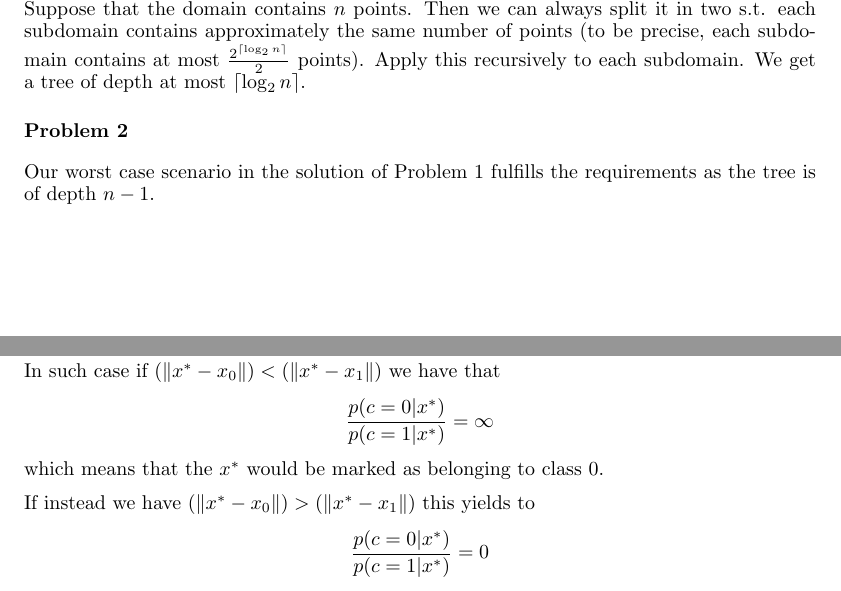
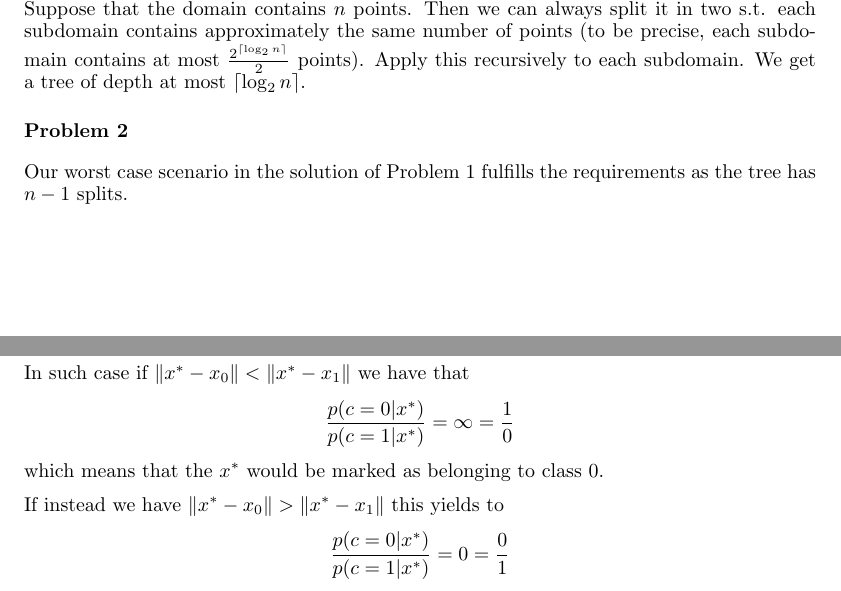
Before and after one commit to mseravalli/machine-learing-tum-ws2012, a LaTeX document (ex2/assingnemnt02.tex, which reads ex2/texs/1prob.tex, ex2/texs/2prob.tex): two parts of pages 2 and 5 of 6, joined at a grey line, cut so that both start at the same text. Compiled offline with pdfLaTeX.

Commit message:
last changes

```diff
--- a/ex2/texs/1prob.tex
+++ b/ex2/texs/1prob.tex
@@ -32,7 +32,7 @@ With this statement, it is enough to consider the ``checkerboard'' coloring and
 Suppose that the domain contains $n$ points. Then we can always split it in two s.t. each subdomain contains approximately the same number of points (to be precise, each subdomain contains at most $\frac{2^{\lceil\log_2n\rceil}}{2}$ points). Apply this recursively to each subdomain. We get a tree of depth at most $\lceil\log_2n\rceil$.
 
 \subsection*{Problem 2}
-Our worst case scenario in the solution of Problem 1 fulfills the requirements as the tree is of depth $n-1$.
+Our worst case scenario in the solution of Problem 1 fulfills the requirements as the tree has $n-1$ splits.
 
 \newpage
 \subsection*{Problem 3}
--- a/ex2/texs/2prob.tex
+++ b/ex2/texs/2prob.tex
@@ -65,46 +65,45 @@ Then
     \frac{p(c=0 | x^*)}{p(c=1 | x^*)} =
     \frac{\frac{N_0}{N_0 + N_1}
             \frac{1}{N_0(2\Pi\sigma^2)} \Sigma_{n\in class0}
-                exp((-\left\Vert x^* - x_0 \right\Vert)^2/(2\sigma^2)) }
+                exp(-\left\Vert x^* - x_0 \right\Vert^2/(2\sigma^2)) }
         {\frac{N_1}{N_0 + N_1}
             \frac{1}{N_1(2\Pi\sigma^2)} \Sigma_{n\in class1}
-                exp((-\left\Vert x^* - x_1 \right\Vert)^2/(2\sigma^2)) }
+                exp(-\left\Vert x^* - x_1 \right\Vert^2/(2\sigma^2)) }
        \Rightarrow
 \]
 \[
     \frac{p(c=0 | x^*)}{p(c=1 | x^*)} =
     \frac{\Sigma_{n\in class0}
-                exp((-\left\Vert x^* - x_0 \right\Vert)^2/(2\sigma^2)) }
+                exp(-\left\Vert x^* - x_0 \right\Vert^2/(2\sigma^2)) }
         {\Sigma_{n\in class1}
-                exp((-\left\Vert x^* - x_1 \right\Vert)^2/(2\sigma^2)) }
+                exp(-\left\Vert x^* - x_1 \right\Vert^2/(2\sigma^2)) }
 \]
 
 This last equation is dominated by the nearest point to $x^*$ so we obtain
 \[
     \frac{p(c=0 | x^*)}{p(c=1 | x^*)} \approx
-    \frac{exp((-\left\Vert x^* - x_0 \right\Vert)^2/(2\sigma^2))}
-         {exp((-\left\Vert x^* - x_1 \right\Vert)^2/(2\sigma^2))}
+    \frac{exp(-\left\Vert x^* - x_0 \right\Vert^2/(2\sigma^2))}
+         {exp(-\left\Vert x^* - x_1 \right\Vert^2/(2\sigma^2))}
     \Rightarrow
 \]
 \[
     \frac{p(c=0 | x^*)}{p(c=1 | x^*)} \approx
-    exp\frac{(-\left\Vert x^* - x_0 \right\Vert)^2 -
-                (-\left\Vert x^* - x_1 \right\Vert)^2}
-            {(2\sigma^2))}
+    exp\left(\frac{-\left\Vert x^* - x_0 \right\Vert^2 +\left\Vert x^* - x_1 \right\Vert^2}
+            {(2\sigma^2)}\right)
 \]
 In such case if
-$(\left\Vert x^* - x_0 \right\Vert) < (\left\Vert x^* - x_1\right\Vert)$
+$\left\Vert x^* - x_0 \right\Vert < \left\Vert x^* - x_1\right\Vert$
 we have that
 \[
-    \frac{p(c=0 | x^*)}{p(c=1 | x^*)} = \infty
+    \frac{p(c=0 | x^*)}{p(c=1 | x^*)} = \infty = \frac{1}{0}
 \]
 which means that the $x^*$ would be marked as belonging to class 0.
 
 If instead we have
-$(\left\Vert x^* - x_0 \right\Vert) > (\left\Vert x^* - x_1\right\Vert)$
+$\left\Vert x^* - x_0 \right\Vert > \left\Vert x^* - x_1\right\Vert$
 this yields to
 \[
-    \frac{p(c=0 | x^*)}{p(c=1 | x^*)} = 0
+    \frac{p(c=0 | x^*)}{p(c=1 | x^*)} = 0 = \frac{0}{1}
 \]
 that corresponds as marking the new $x^*$ to class 1.
 This is the very same principle as the kNN, i.e. assigning the new point to the
```
Also changed, not shown: ex2/texs/3prob.tex (+1 -1 lines), ex2/homework02.pdf, ex2/texs/1prob.tex (2 more changed lines), ex2/texs/2prob.tex (8 more changed lines).
